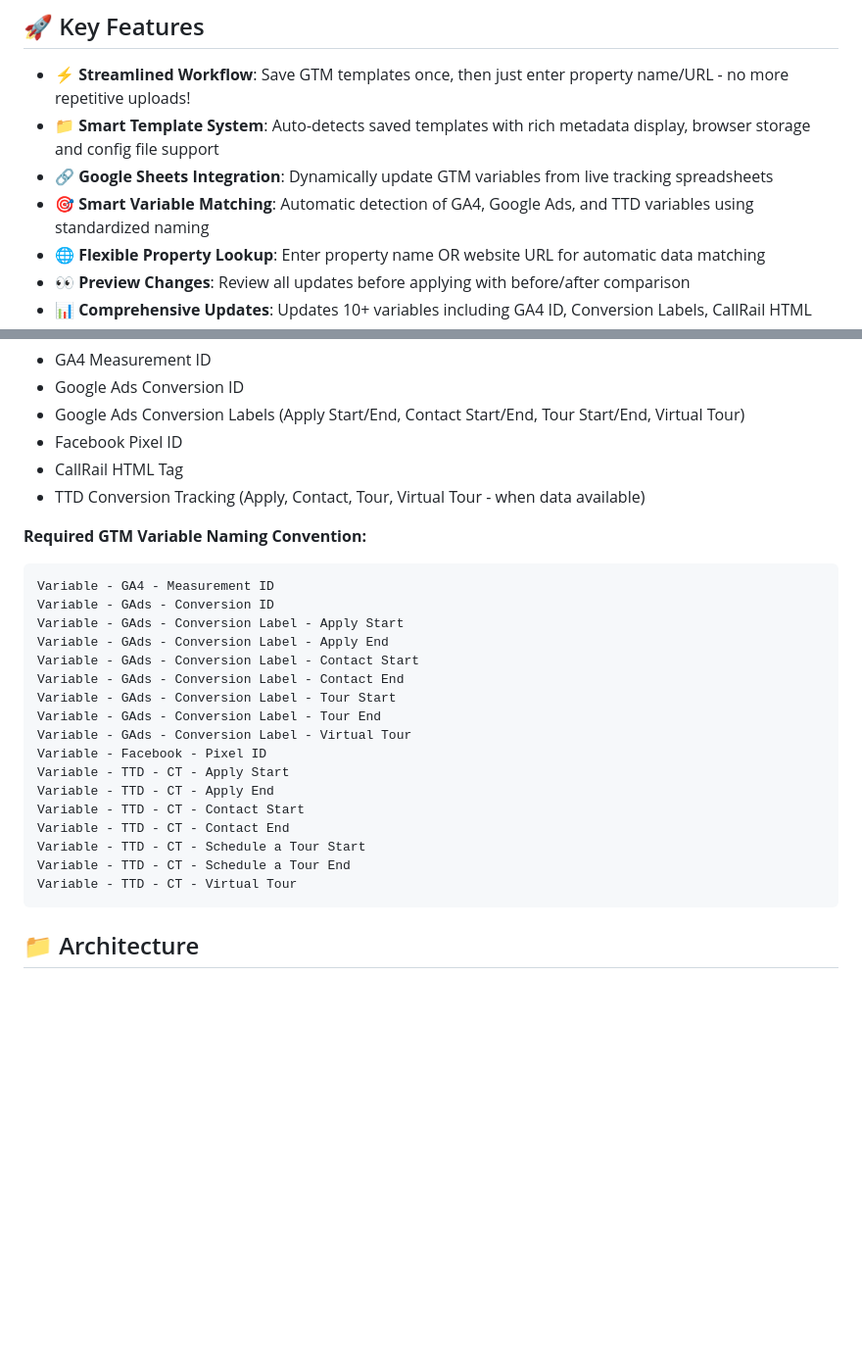
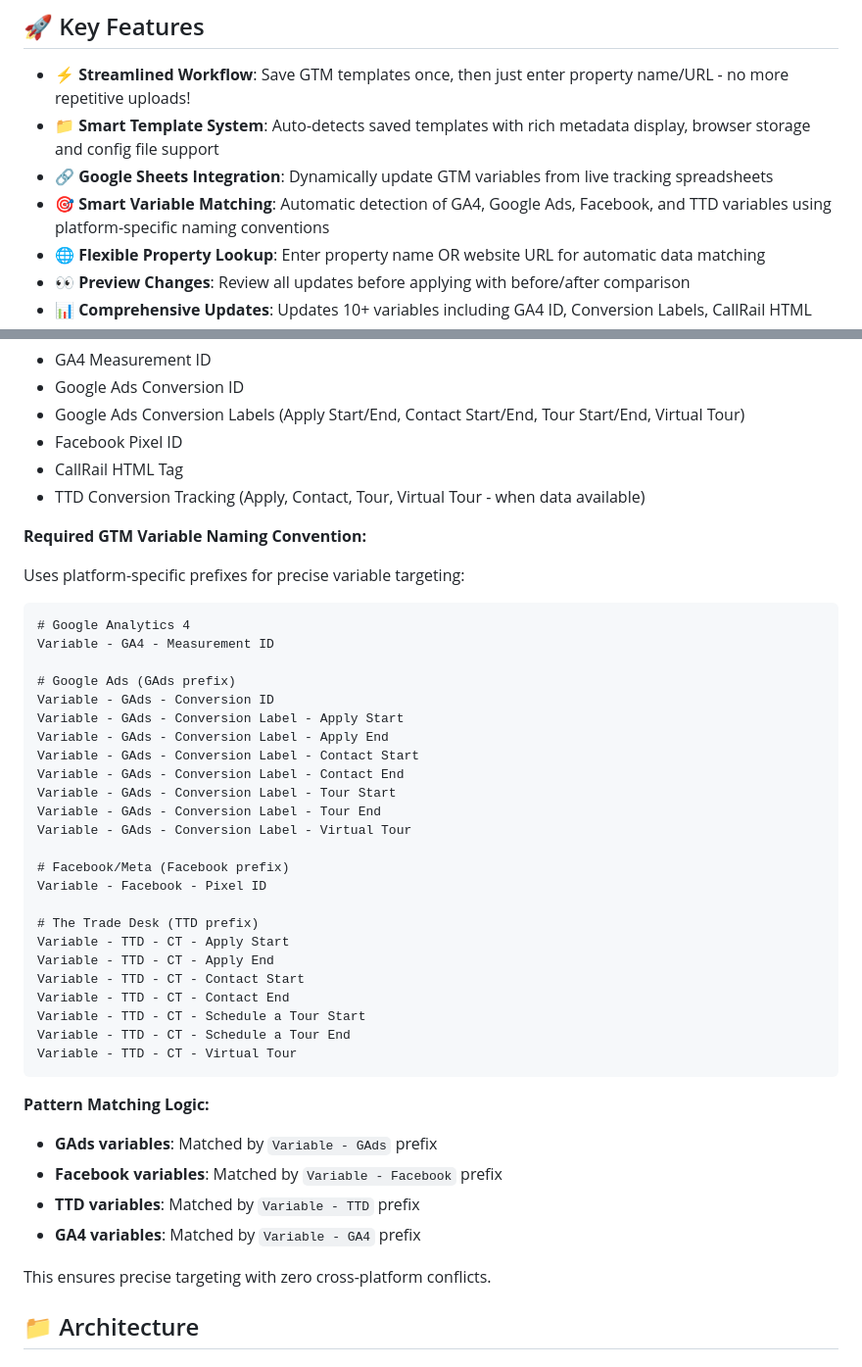
Before and after one commit to dmedford/gtm-json-editor, a Markdown page: README.md, 2 parts joined by grey strips. Shown at 98% size. Drawn GitHub-style; blank space fills up the shorter version.

````diff
--- a/README.md
+++ b/README.md
@@ -7,7 +7,7 @@ A professional web-based tool for editing Google Tag Manager (GTM) container JSO
 - **⚡ Streamlined Workflow**: Save GTM templates once, then just enter property name/URL - no more repetitive uploads!
 - **📁 Smart Template System**: Auto-detects saved templates with rich metadata display, browser storage and config file support
 - **🔗 Google Sheets Integration**: Dynamically update GTM variables from live tracking spreadsheets
-- **🎯 Smart Variable Matching**: Automatic detection of GA4, Google Ads, and TTD variables using standardized naming
+- **🎯 Smart Variable Matching**: Automatic detection of GA4, Google Ads, Facebook, and TTD variables using platform-specific naming conventions
 - **🌐 Flexible Property Lookup**: Enter property name OR website URL for automatic data matching
 - **👀 Preview Changes**: Review all updates before applying with before/after comparison
 - **📊 Comprehensive Updates**: Updates 10+ variables including GA4 ID, Conversion Labels, CallRail HTML
@@ -138,8 +138,14 @@ window.GTMEditorConfig = {
 - TTD Conversion Tracking (Apply, Contact, Tour, Virtual Tour - when data available)
 
 **Required GTM Variable Naming Convention:**
+
+Uses platform-specific prefixes for precise variable targeting:
+
 ```
+# Google Analytics 4
 Variable - GA4 - Measurement ID
+
+# Google Ads (GAds prefix)
 Variable - GAds - Conversion ID
 Variable - GAds - Conversion Label - Apply Start
 Variable - GAds - Conversion Label - Apply End
@@ -148,7 +154,11 @@ Variable - GAds - Conversion Label - Contact End
 Variable - GAds - Conversion Label - Tour Start
 Variable - GAds - Conversion Label - Tour End
 Variable - GAds - Conversion Label - Virtual Tour
+
+# Facebook/Meta (Facebook prefix)
 Variable - Facebook - Pixel ID
+
+# The Trade Desk (TTD prefix)
 Variable - TTD - CT - Apply Start
 Variable - TTD - CT - Apply End
 Variable - TTD - CT - Contact Start
@@ -157,6 +167,14 @@ Variable - TTD - CT - Schedule a Tour Start
 Variable - TTD - CT - Schedule a Tour End
 Variable - TTD - CT - Virtual Tour
 ```
+
+**Pattern Matching Logic:**
+- **GAds variables**: Matched by `Variable - GAds` prefix
+- **Facebook variables**: Matched by `Variable - Facebook` prefix
+- **TTD variables**: Matched by `Variable - TTD` prefix
+- **GA4 variables**: Matched by `Variable - GA4` prefix
+
+This ensures precise targeting with zero cross-platform conflicts.
 
 ## 📁 Architecture
 
````
Also changed, not shown: CLAUDE.md (+16 -6 lines).
